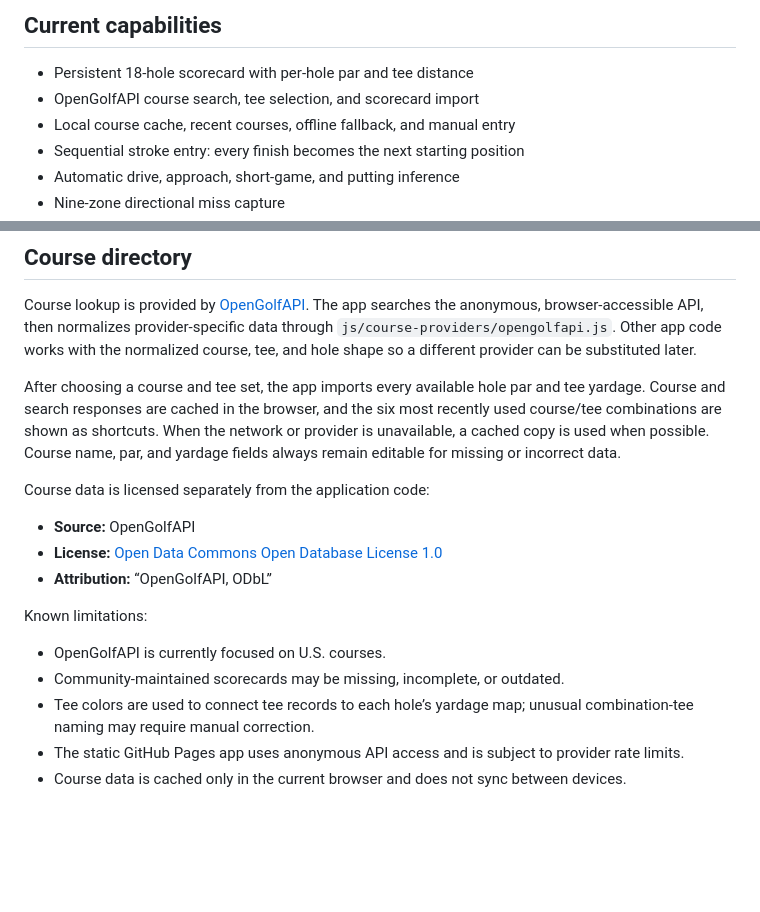
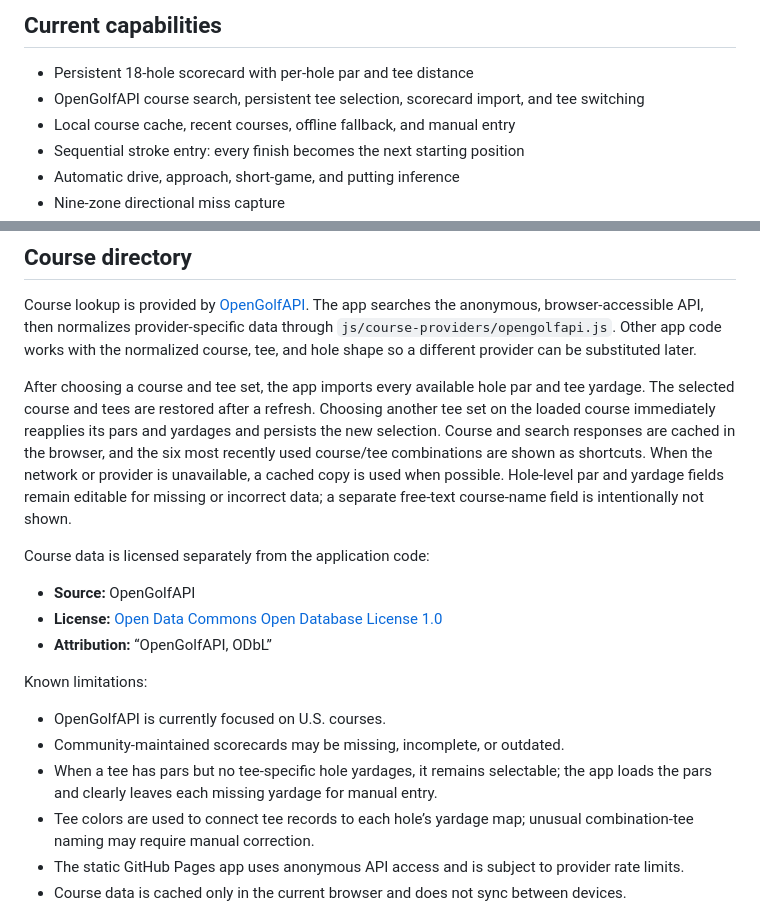
Before and after one commit to mixxen/golf-strokes-gained, a Markdown page: README.md, 2 parts joined by grey strips. GitHub-like rendering; blank space fills up the shorter version.

Commit message:
Fix tee selection and persistence

```diff
--- a/README.md
+++ b/README.md
@@ -5,7 +5,7 @@ A mobile-friendly static web app for recording a round stroke by stroke and calc
 ## Current capabilities
 
 - Persistent 18-hole scorecard with per-hole par and tee distance
-- OpenGolfAPI course search, tee selection, and scorecard import
+- OpenGolfAPI course search, persistent tee selection, scorecard import, and tee switching
 - Local course cache, recent courses, offline fallback, and manual entry
 - Sequential stroke entry: every finish becomes the next starting position
 - Automatic drive, approach, short-game, and putting inference
@@ -19,7 +19,7 @@ A mobile-friendly static web app for recording a round stroke by stroke and calc
 
 Course lookup is provided by [OpenGolfAPI](https://opengolfapi.org/). The app searches the anonymous, browser-accessible API, then normalizes provider-specific data through `js/course-providers/opengolfapi.js`. Other app code works with the normalized course, tee, and hole shape so a different provider can be substituted later.
 
-After choosing a course and tee set, the app imports every available hole par and tee yardage. Course and search responses are cached in the browser, and the six most recently used course/tee combinations are shown as shortcuts. When the network or provider is unavailable, a cached copy is used when possible. Course name, par, and yardage fields always remain editable for missing or incorrect data.
+After choosing a course and tee set, the app imports every available hole par and tee yardage. The selected course and tees are restored after a refresh. Choosing another tee set on the loaded course immediately reapplies its pars and yardages and persists the new selection. Course and search responses are cached in the browser, and the six most recently used course/tee combinations are shown as shortcuts. When the network or provider is unavailable, a cached copy is used when possible. Hole-level par and yardage fields remain editable for missing or incorrect data; a separate free-text course-name field is intentionally not shown.
 
 Course data is licensed separately from the application code:
 
@@ -31,6 +31,7 @@ Known limitations:
 
 - OpenGolfAPI is currently focused on U.S. courses.
 - Community-maintained scorecards may be missing, incomplete, or outdated.
+- When a tee has pars but no tee-specific hole yardages, it remains selectable; the app loads the pars and clearly leaves each missing yardage for manual entry.
 - Tee colors are used to connect tee records to each hole’s yardage map; unusual combination-tee naming may require manual correction.
 - The static GitHub Pages app uses anonymous API access and is subject to provider rate limits.
 - Course data is cached only in the current browser and does not sync between devices.
```
